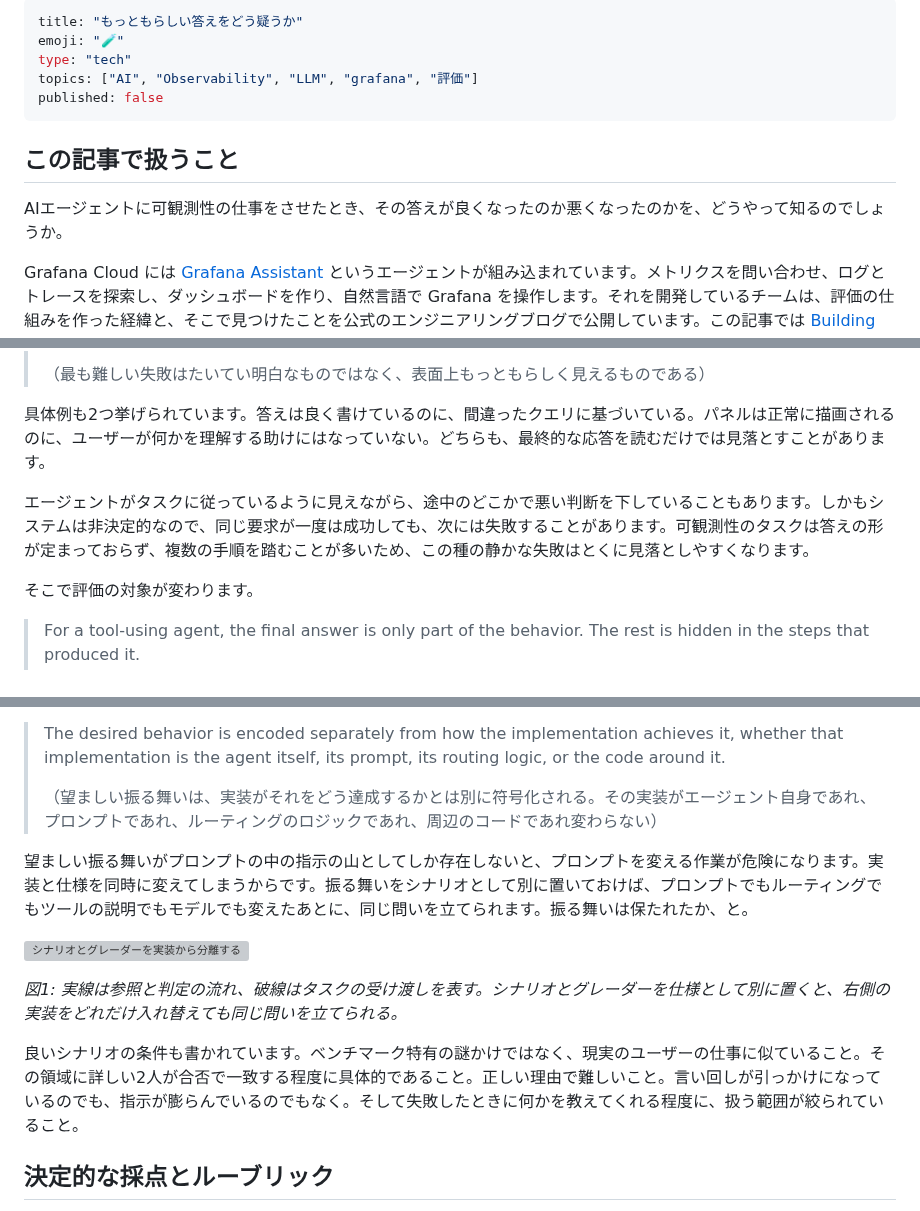
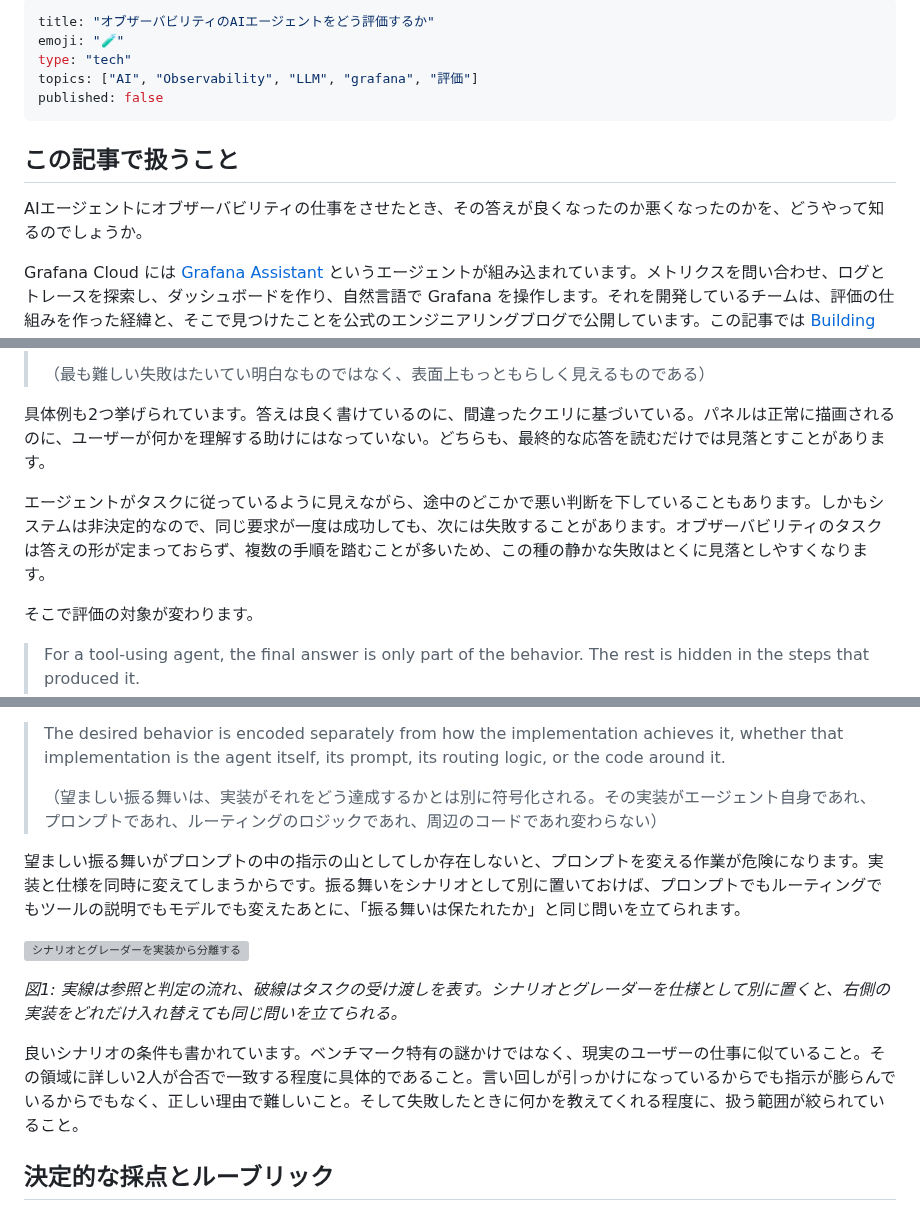
Before and after one commit to ymotongpoo/zenn.dev, a Markdown page: articles/20260929-agent-eval-loop.md, 3 parts joined by grey strips. Rendered like a GitHub page; grey boxes are pictures that could not be loaded.

```diff
--- a/articles/20260929-agent-eval-loop.md
+++ b/articles/20260929-agent-eval-loop.md
@@ -1,5 +1,5 @@
 ---
-title: "もっともらしい答えをどう疑うか"
+title: "オブザーバビリティのAIエージェントをどう評価するか"
 emoji: "🧪"
 type: "tech"
 topics: ["AI", "Observability", "LLM", "grafana", "評価"]
@@ -8,7 +8,7 @@ published: false
 
 ## この記事で扱うこと
 
-AIエージェントに可観測性の仕事をさせたとき、その答えが良くなったのか悪くなったのかを、どうやって知るのでしょうか。
+AIエージェントにオブザーバビリティの仕事をさせたとき、その答えが良くなったのか悪くなったのかを、どうやって知るのでしょうか。
 
 Grafana Cloud には [Grafana Assistant](https://grafana.com/docs/grafana-cloud/machine-learning/assistant/) というエージェントが組み込まれています。メトリクスを問い合わせ、ログとトレースを探索し、ダッシュボードを作り、自然言語で Grafana を操作します。それを開発しているチームは、評価の仕組みを作った経緯と、そこで見つけたことを公式のエンジニアリングブログで公開しています。この記事では [Building an evaluation loop for Grafana Assistant](https://medium.com/grafana-labs/building-an-evaluation-loop-for-grafana-assistant-9a8690d8662d)（Yasir Ekinci、2026年4月30日）の内容を追いながら、エージェントの評価をどう組み立てるかを見ていきます。
 
@@ -24,7 +24,7 @@ Grafana Cloud には [Grafana Assistant](https://grafana.com/docs/grafana-cloud/
 
 具体例も2つ挙げられています。答えは良く書けているのに、間違ったクエリに基づいている。パネルは正常に描画されるのに、ユーザーが何かを理解する助けにはなっていない。どちらも、最終的な応答を読むだけでは見落とすことがあります。
 
-エージェントがタスクに従っているように見えながら、途中のどこかで悪い判断を下していることもあります。しかもシステムは非決定的なので、同じ要求が一度は成功しても、次には失敗することがあります。可観測性のタスクは答えの形が定まっておらず、複数の手順を踏むことが多いため、この種の静かな失敗はとくに見落としやすくなります。
+エージェントがタスクに従っているように見えながら、途中のどこかで悪い判断を下していることもあります。しかもシステムは非決定的なので、同じ要求が一度は成功しても、次には失敗することがあります。オブザーバビリティのタスクは答えの形が定まっておらず、複数の手順を踏むことが多いため、この種の静かな失敗はとくに見落としやすくなります。
 
 そこで評価の対象が変わります。
 
@@ -46,13 +46,13 @@ Grafana Cloud には [Grafana Assistant](https://grafana.com/docs/grafana-cloud/
 >
 > （望ましい振る舞いは、実装がそれをどう達成するかとは別に符号化される。その実装がエージェント自身であれ、プロンプトであれ、ルーティングのロジックであれ、周辺のコードであれ変わらない）
 
-望ましい振る舞いがプロンプトの中の指示の山としてしか存在しないと、プロンプトを変える作業が危険になります。実装と仕様を同時に変えてしまうからです。振る舞いをシナリオとして別に置いておけば、プロンプトでもルーティングでもツールの説明でもモデルでも変えたあとに、同じ問いを立てられます。振る舞いは保たれたか、と。
+望ましい振る舞いがプロンプトの中の指示の山としてしか存在しないと、プロンプトを変える作業が危険になります。実装と仕様を同時に変えてしまうからです。振る舞いをシナリオとして別に置いておけば、プロンプトでもルーティングでもツールの説明でもモデルでも変えたあとに、「振る舞いは保たれたか」と同じ問いを立てられます。
 
 ![シナリオとグレーダーを実装から分離する](/images/20260929-scenario-grader.png)
 
 *図1: 実線は参照と判定の流れ、破線はタスクの受け渡しを表す。シナリオとグレーダーを仕様として別に置くと、右側の実装をどれだけ入れ替えても同じ問いを立てられる。*
 
-良いシナリオの条件も書かれています。ベンチマーク特有の謎かけではなく、現実のユーザーの仕事に似ていること。その領域に詳しい2人が合否で一致する程度に具体的であること。正しい理由で難しいこと。言い回しが引っかけになっているのでも、指示が膨らんでいるのでもなく。そして失敗したときに何かを教えてくれる程度に、扱う範囲が絞られていること。
+良いシナリオの条件も書かれています。ベンチマーク特有の謎かけではなく、現実のユーザーの仕事に似ていること。その領域に詳しい2人が合否で一致する程度に具体的であること。言い回しが引っかけになっているからでも指示が膨らんでいるからでもなく、正しい理由で難しいこと。そして失敗したときに何かを教えてくれる程度に、扱う範囲が絞られていること。
 
 ## 決定的な採点とルーブリック
 
```
Also changed, not shown: other parts of articles/20260929-agent-eval-loop.md (+5 -3 lines), articles/20261002-what-made-agents-better.md (+7 -7 lines), images/20261002-arena.png, 1 other file.
